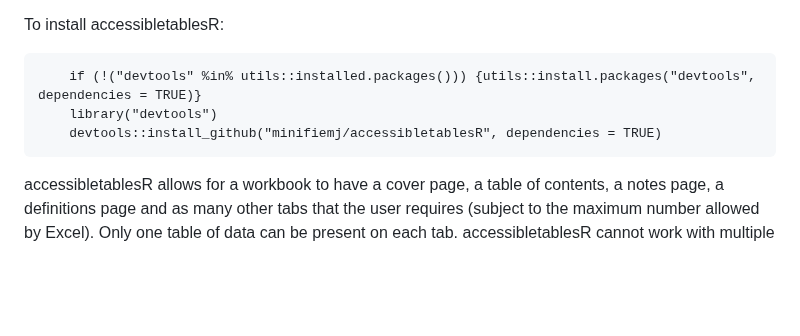
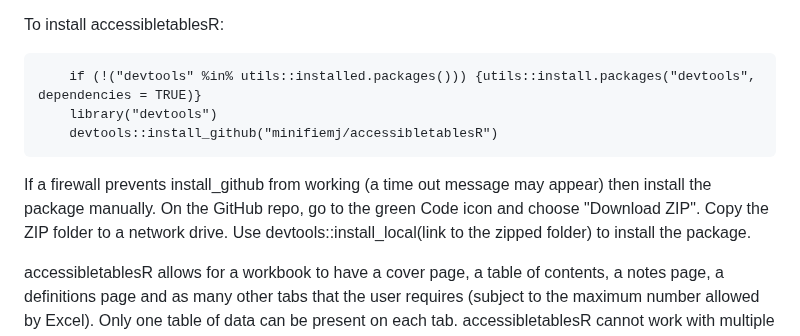
Before and after one commit to minifiemj/accessibletablesR, a Markdown page: README.md, the part around the change. Rendered like a GitHub page; blank space fills up the shorter version.

Commit message:
Includes some information on manually installing the package if install_github fails to work.

```diff
--- a/README.md
+++ b/README.md
@@ -11,7 +11,11 @@ To install accessibletablesR:
 
         if (!("devtools" %in% utils::installed.packages())) {utils::install.packages("devtools", dependencies = TRUE)}
         library("devtools")
-        devtools::install_github("minifiemj/accessibletablesR", dependencies = TRUE)
+        devtools::install_github("minifiemj/accessibletablesR")
+
+If a firewall prevents install_github from working (a time out message may appear) then install the package manually.
+On the GitHub repo, go to the green Code icon and choose "Download ZIP". Copy the ZIP folder to a network drive.
+Use devtools::install_local(link to the zipped folder) to install the package.
 
 accessibletablesR allows for a workbook to have a cover page, a table of contents, a notes page, a definitions page and as many other tabs that the user requires (subject to the maximum number
 allowed by Excel). Only one table of data can be present on each tab. accessibletablesR cannot work with multiple tables on a tab.
```
